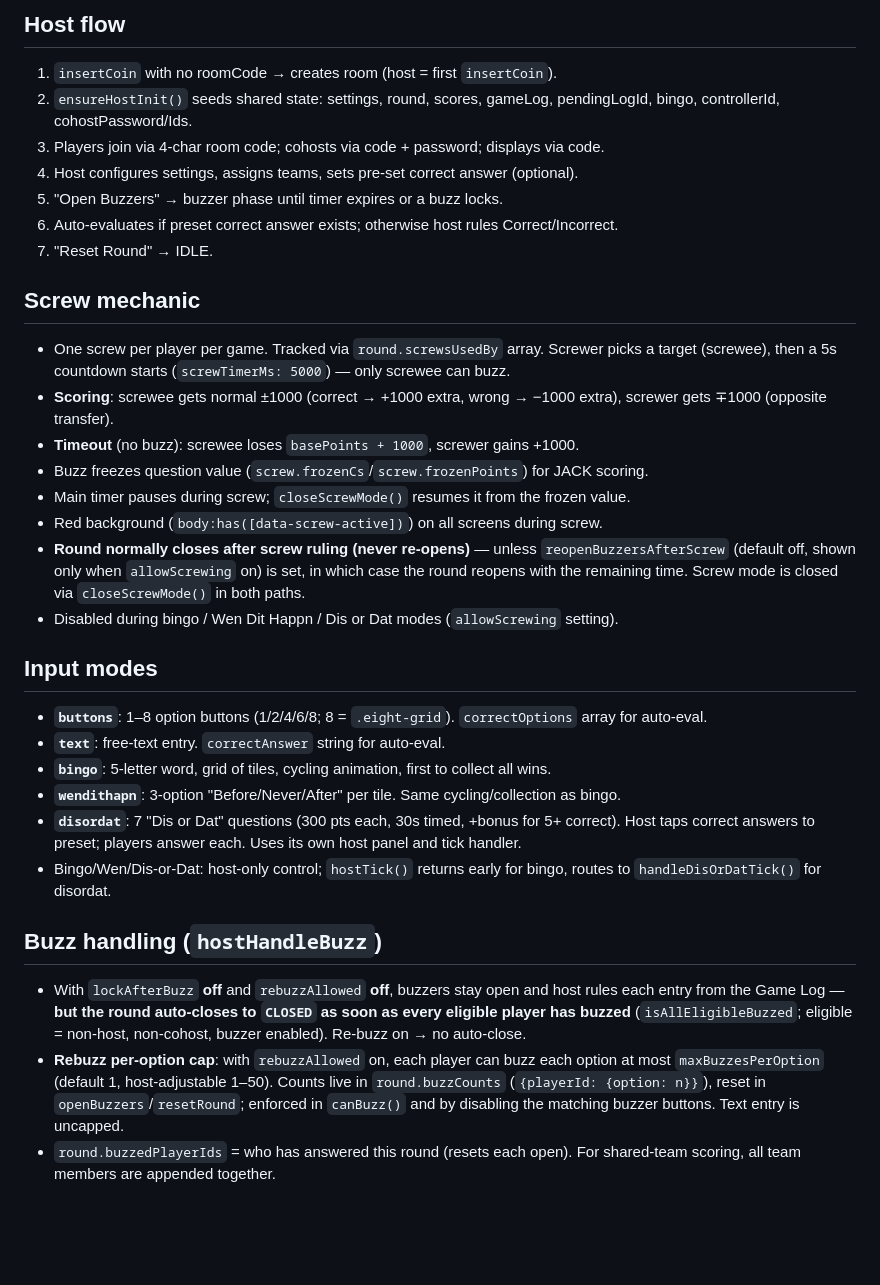
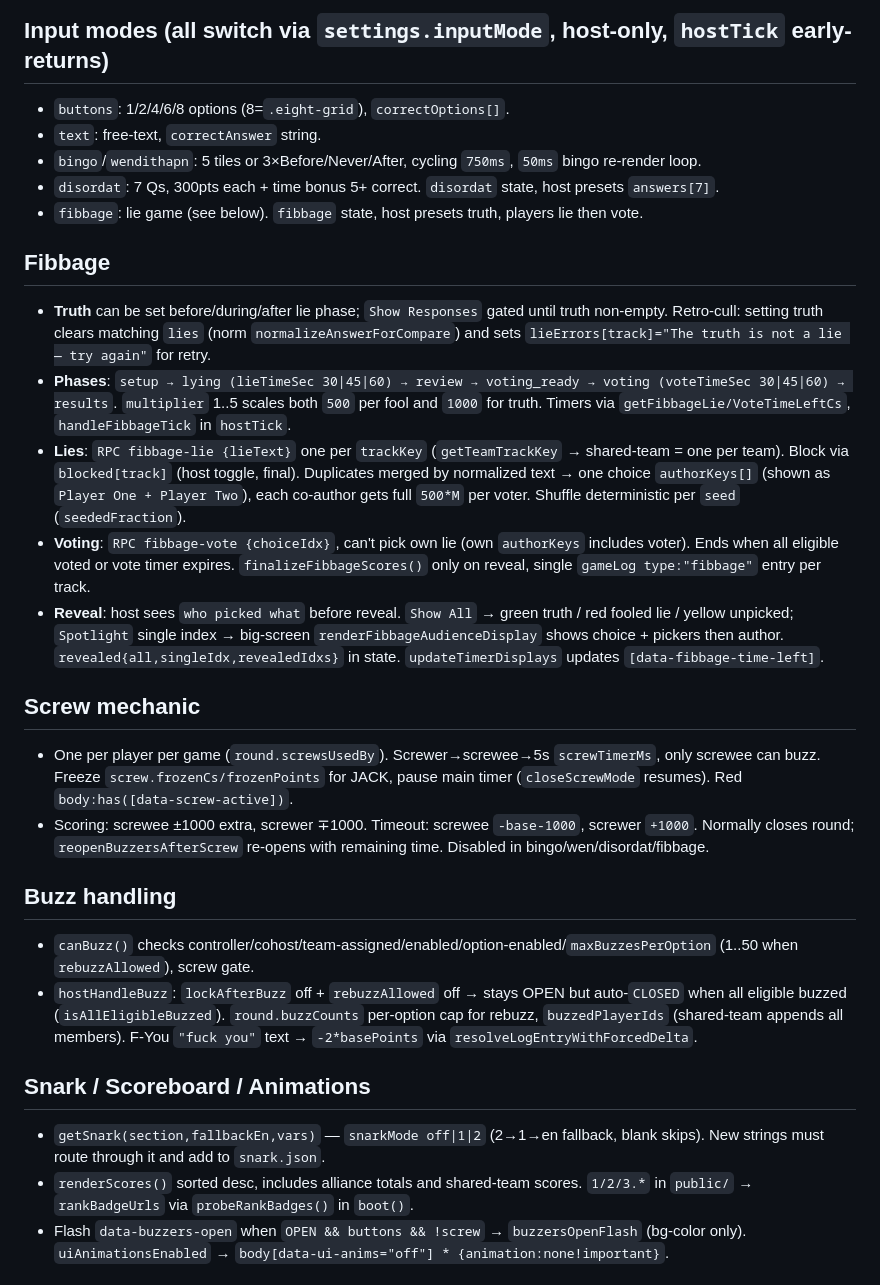
Before and after one commit to Hedgehawk11/buzzers, a Markdown page: AGENTS.md, the part around one of its changes. GitHub-like rendering; blank space fills up the shorter version.

```diff
--- a/AGENTS.md
+++ b/AGENTS.md
@@ -46,33 +42,28 @@ CI: `npm ci && npm run build` on Node 20/22/24 (`.github/workflows/node.js.yml`)
 
-## Host flow
-1. `insertCoin` with no roomCode → creates room (host = first `insertCoin`).
-2. `ensureHostInit()` seeds shared state: settings, round, scores, gameLog, pendingLogId, bingo, controllerId, cohostPassword/Ids.
-3. Players join via 4-char room code; cohosts via code + password; displays via code.
-4. Host configures settings, assigns teams, sets pre-set correct answer (optional).
-5. "Open Buzzers" → buzzer phase until timer expires or a buzz locks.
-6. Auto-evaluates if preset correct answer exists; otherwise host rules Correct/Incorrect.
-7. "Reset Round" → IDLE.
+## Input modes (all switch via `settings.inputMode`, host-only, `hostTick` early-returns)
+- `buttons`: 1/2/4/6/8 options (8=`.eight-grid`), `correctOptions[]`.
+- `text`: free-text, `correctAnswer` string.
+- `bingo`/`wendithapn`: 5 tiles or 3×Before/Never/After, cycling `750ms`, `50ms` bingo re-render loop.
+- `disordat`: 7 Qs, 300pts each + time bonus 5+ correct. `disordat` state, host presets `answers[7]`.
+- `fibbage`: lie game (see below). `fibbage` state, host presets truth, players lie then vote.
+
+## Fibbage
+- **Truth** can be set before/during/after lie phase; `Show Responses` gated until truth non-empty. Retro-cull: setting truth clears matching `lies` (norm `normalizeAnswerForCompare`) and sets `lieErrors[track]="The truth is not a lie — try again"` for retry.
+- **Phases**: `setup → lying (lieTimeSec 30|45|60) → review → voting_ready → voting (voteTimeSec 30|45|60) → results`. `multiplier` 1..5 scales both `500` per fool and `1000` for truth. Timers via `getFibbageLie/VoteTimeLeftCs`, `handleFibbageTick` in `hostTick`.
+- **Lies**: `RPC fibbage-lie {lieText}` one per `trackKey` (`getTeamTrackKey` → shared-team = one per team). Block via `blocked[track]` (host toggle, final). Duplicates merged by normalized text → one choice `authorKeys[]` (shown as `Player One + Player Two`), each co-author gets full `500*M` per voter. Shuffle deterministic per `seed` (`seededFraction`).
+- **Voting**: `RPC fibbage-vote {choiceIdx}`, can't pick own lie (own `authorKeys` includes voter). Ends when all eligible voted or vote timer expires. `finalizeFibbageScores()` only on reveal, single `gameLog type:"fibbage"` entry per track.
+- **Reveal**: host sees `who picked what` before reveal. `Show All` → green truth / red fooled lie / yellow unpicked; `Spotlight` single index → big-screen `renderFibbageAudienceDisplay` shows choice + pickers then author. `revealed{all,singleIdx,revealedIdxs}` in state. `updateTimerDisplays` updates `[data-fibbage-time-left]`.
 
 ## Screw mechanic
-- One screw per player per game. Tracked via `round.screwsUsedBy` array. Screwer picks a target (screwee), then a 5s countdown starts (`screwTimerMs: 5000`) — only screwee can buzz.
-- **Scoring**: screwee gets normal ±1000 (correct → +1000 extra, wrong → −1000 extra), screwer gets ∓1000 (opposite transfer).
-- **Timeout** (no buzz): screwee loses `basePoints + 1000`, screwer gains +1000.
-- Buzz freezes question value (`screw.frozenCs`/`screw.frozenPoints`) for JACK scoring.
-- Main timer pauses during screw; `closeScrewMode()` resumes it from the frozen value.
-- Red background (`body:has([data-screw-active])`) on all screens during screw.
-- **Round normally closes after screw ruling (never re-opens)** — unless `reopenBuzzersAfterScrew` (default off, shown only when `allowScrewing` on) is set, in which case the round reopens with the remaining time. Screw mode is closed via `closeScrewMode()` in both paths.
-- Disabled during bingo / Wen Dit Happn / Dis or Dat modes (`allowScrewing` setting).
+- One per player per game (`round.screwsUsedBy`). Screwer→screwee→5s `screwTimerMs`, only screwee can buzz. Freeze `screw.frozenCs/frozenPoints` for JACK, pause main timer (`closeScrewMode` resumes). Red `body:has([data-screw-active])`.
+- Scoring: screwee ±1000 extra, screwer ∓1000. Timeout: screwee `-base-1000`, screwer `+1000`. Normally closes round; `reopenBuzzersAfterScrew` re-opens with remaining time. Disabled in bingo/wen/disordat/fibbage.
 
-## Input modes
-- **`buttons`**: 1–8 option buttons (1/2/4/6/8; 8 = `.eight-grid`). `correctOptions` array for auto-eval.
-- **`text`**: free-text entry. `correctAnswer` string for auto-eval.
-- **`bingo`**: 5-letter word, grid of tiles, cycling animation, first to collect all wins.
-- **`wendithapn`**: 3-option "Before/Never/After" per tile. Same cycling/collection as bingo.
-- **`disordat`**: 7 "Dis or Dat" questions (300 pts each, 30s timed, +bonus for 5+ correct). Host taps correct answers to preset; players answer each. Uses its own host panel and tick handler.
-- Bingo/Wen/Dis-or-Dat: host-only control; `hostTick()` returns early for bingo, routes to `handleDisOrDatTick()` for disordat.
+## Buzz handling
+- `canBuzz()` checks controller/cohost/team-assigned/enabled/option-enabled/`maxBuzzesPerOption` (1..50 when `rebuzzAllowed`), screw gate.
+- `hostHandleBuzz`: `lockAfterBuzz` off + `rebuzzAllowed` off → stays OPEN but auto-`CLOSED` when all eligible buzzed (`isAllEligibleBuzzed`). `round.buzzCounts` per-option cap for rebuzz, `buzzedPlayerIds` (shared-team appends all members). F-You `"fuck you"` text → `-2*basePoints` via `resolveLogEntryWithForcedDelta`.
 
-## Buzz handling (`hostHandleBuzz`)
-- With `lockAfterBuzz` **off** and `rebuzzAllowed` **off**, buzzers stay open and host rules each entry from the Game Log — **but the round auto-closes to `CLOSED` as soon as every eligible player has buzzed** (`isAllEligibleBuzzed`; eligible = non-host, non-cohost, buzzer enabled). Re-buzz on → no auto-close.
-- **Rebuzz per-option cap**: with `rebuzzAllowed` on, each player can buzz each option at most `maxBuzzesPerOption` (default 1, host-adjustable 1–50). Counts live in `round.buzzCounts` (`{playerId: {option: n}}`), reset in `openBuzzers`/`resetRound`; enforced in `canBuzz()` and by disabling the matching buzzer buttons. Text entry is uncapped.
-- `round.buzzedPlayerIds` = who has answered this round (resets each open). For shared-team scoring, all team members are appended together.
+## Snark / Scoreboard / Animations
+- `getSnark(section,fallbackEn,vars)` — `snarkMode off|1|2` (2→1→en fallback, blank skips). New strings must route through it and add to `snark.json`.
+- `renderScores()` sorted desc, includes alliance totals and shared-team scores. `1/2/3.*` in `public/` → `rankBadgeUrls` via `probeRankBadges()` in `boot()`.
+- Flash `data-buzzers-open` when `OPEN && buttons && !screw` → `buzzersOpenFlash` (bg-color only). `uiAnimationsEnabled` → `body[data-ui-anims="off"] * {animation:none!important}`.
 
```
Also changed, not shown: other parts of AGENTS.md (+31 -52 lines).
